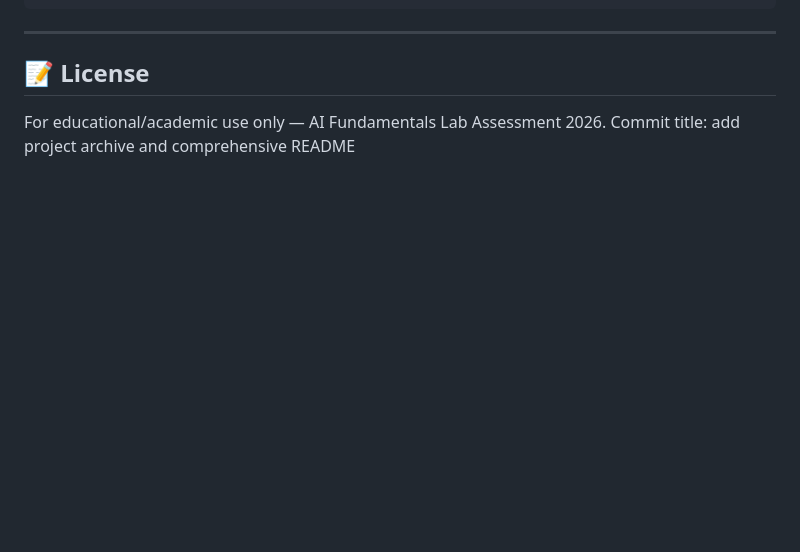
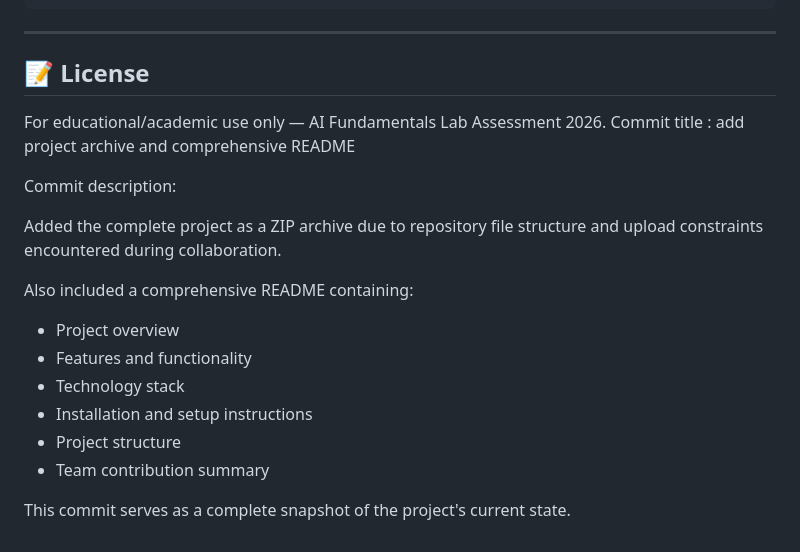
Before and after one commit to Namarta2/voice_assistant_project, a Markdown page: README.md, the part around the change. Rendered like a GitHub page; blank space fills up the shorter version.

Commit message:
add project archive and comprehensive README.md
Commit description:

Added the complete project as a ZIP archive due to repository file structure
and upload constraints encountered during collaboration.

Also included a comprehensive README containing:
- Project overview
- Features and functionality
- Technology stack
- Installation and setup instructions
- Project structure
- Team contribution summary

This commit serves as a complete snapshot of the project's current state.

```diff
--- a/README.md
+++ b/README.md
@@ -204,4 +204,20 @@ git commit -m "feat: complete HTML template with all sections"
 ## 📝 License
 
 For educational/academic use only — AI Fundamentals Lab Assessment 2026.
-Commit title: add project archive and comprehensive README
+Commit title :
+add project archive and comprehensive README
+
+Commit description:
+
+Added the complete project as a ZIP archive due to repository file structure
+and upload constraints encountered during collaboration.
+
+Also included a comprehensive README containing:
+- Project overview
+- Features and functionality
+- Technology stack
+- Installation and setup instructions
+- Project structure
+- Team contribution summary
+
+This commit serves as a complete snapshot of the project's current state.
```
